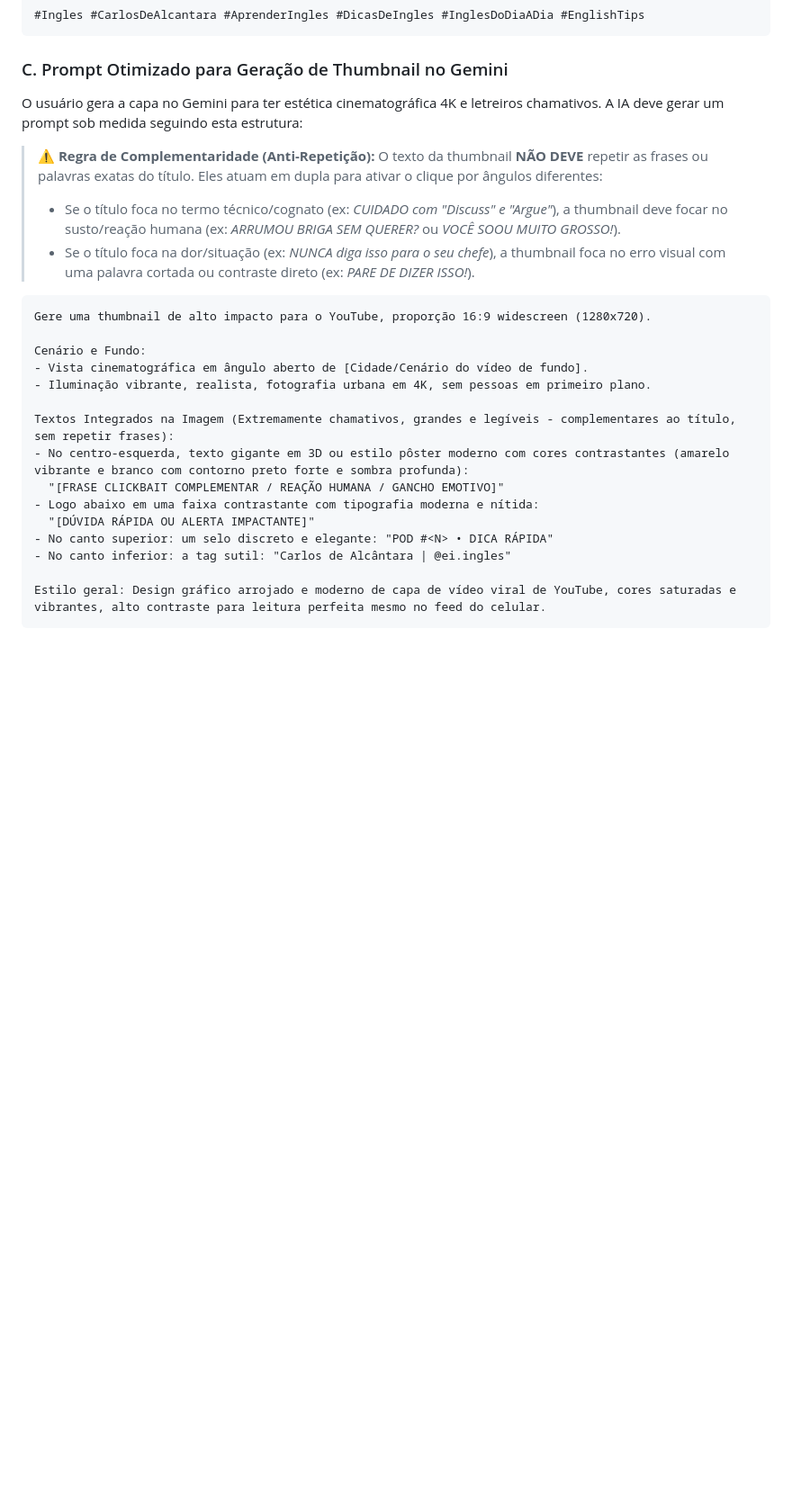
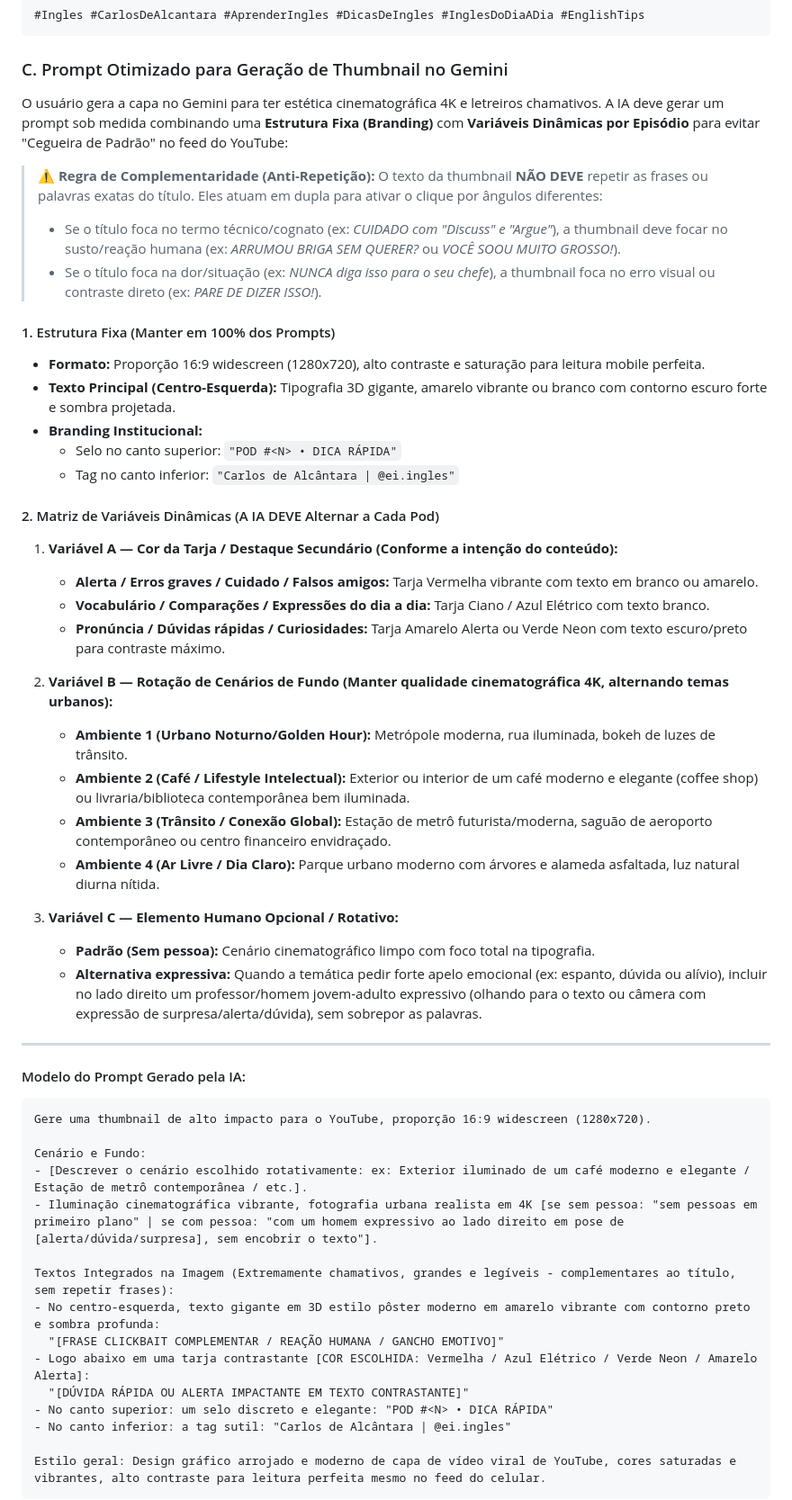
Before and after one commit to carlosdealcantara/encontrodeidiomas, a Markdown page: KI_POD_YOUTUBE.md, the part around the change. Shown at 90% size. GitHub-like rendering; blank space fills up the shorter version.

Commit message:
docs: atualiza diretriz de prompts de thumbnail no KI do Pod YouTube

````diff
--- a/KI_POD_YOUTUBE.md
+++ b/KI_POD_YOUTUBE.md
@@ -94,25 +94,52 @@ Créditos de imagem: Vídeo de fundo em [Local do Vídeo] licenciado sob Creativ
 ```
 
 ### C. Prompt Otimizado para Geração de Thumbnail no Gemini
-O usuário gera a capa no Gemini para ter estética cinematográfica 4K e letreiros chamativos. A IA deve gerar um prompt sob medida seguindo esta estrutura:
+O usuário gera a capa no Gemini para ter estética cinematográfica 4K e letreiros chamativos. A IA deve gerar um prompt sob medida combinando uma **Estrutura Fixa (Branding)** com **Variáveis Dinâmicas por Episódio** para evitar "Cegueira de Padrão" no feed do YouTube:
 
 > **⚠️ Regra de Complementaridade (Anti-Repetição):**
 > O texto da thumbnail **NÃO DEVE** repetir as frases ou palavras exatas do título. Eles atuam em dupla para ativar o clique por ângulos diferentes:
 > - Se o título foca no termo técnico/cognato (ex: *CUIDADO com "Discuss" e "Argue"*), a thumbnail deve focar no susto/reação humana (ex: *ARRUMOU BRIGA SEM QUERER?* ou *VOCÊ SOOU MUITO GROSSO!*).
-> - Se o título foca na dor/situação (ex: *NUNCA diga isso para o seu chefe*), a thumbnail foca no erro visual com uma palavra cortada ou contraste direto (ex: *PARE DE DIZER ISSO!*).
+> - Se o título foca na dor/situação (ex: *NUNCA diga isso para o seu chefe*), a thumbnail foca no erro visual ou contraste direto (ex: *PARE DE DIZER ISSO!*).
 
+#### 1. Estrutura Fixa (Manter em 100% dos Prompts)
+- **Formato:** Proporção 16:9 widescreen (1280x720), alto contraste e saturação para leitura mobile perfeita.
+- **Texto Principal (Centro-Esquerda):** Tipografia 3D gigante, amarelo vibrante ou branco com contorno escuro forte e sombra projetada.
+- **Branding Institucional:**
+  - Selo no canto superior: `"POD #<N> • DICA RÁPIDA"`
+  - Tag no canto inferior: `"Carlos de Alcântara | @ei.ingles"`
+
+#### 2. Matriz de Variáveis Dinâmicas (A IA DEVE Alternar a Cada Pod)
+
+1. **Variável A — Cor da Tarja / Destaque Secundário (Conforme a intenção do conteúdo):**
+   - **Alerta / Erros graves / Cuidado / Falsos amigos:** Tarja Vermelha vibrante com texto em branco ou amarelo.
+   - **Vocabulário / Comparações / Expressões do dia a dia:** Tarja Ciano / Azul Elétrico com texto branco.
+   - **Pronúncia / Dúvidas rápidas / Curiosidades:** Tarja Amarelo Alerta ou Verde Neon com texto escuro/preto para contraste máximo.
+
+2. **Variável B — Rotação de Cenários de Fundo (Manter qualidade cinematográfica 4K, alternando temas urbanos):**
+   - **Ambiente 1 (Urbano Noturno/Golden Hour):** Metrópole moderna, rua iluminada, bokeh de luzes de trânsito.
+   - **Ambiente 2 (Café / Lifestyle Intelectual):** Exterior ou interior de um café moderno e elegante (coffee shop) ou livraria/biblioteca contemporânea bem iluminada.
+   - **Ambiente 3 (Trânsito / Conexão Global):** Estação de metrô futurista/moderna, saguão de aeroporto contemporâneo ou centro financeiro envidraçado.
+   - **Ambiente 4 (Ar Livre / Dia Claro):** Parque urbano moderno com árvores e alameda asfaltada, luz natural diurna nítida.
+
+3. **Variável C — Elemento Humano Opcional / Rotativo:**
+   - **Padrão (Sem pessoa):** Cenário cinematográfico limpo com foco total na tipografia.
+   - **Alternativa expressiva:** Quando a temática pedir forte apelo emocional (ex: espanto, dúvida ou alívio), incluir no lado direito um professor/homem jovem-adulto expressivo (olhando para o texto ou câmera com expressão de surpresa/alerta/dúvida), sem sobrepor as palavras.
+
+---
+
+#### Modelo do Prompt Gerado pela IA:
 ```text
 Gere uma thumbnail de alto impacto para o YouTube, proporção 16:9 widescreen (1280x720).
 
 Cenário e Fundo:
-- Vista cinematográfica em ângulo aberto de [Cidade/Cenário do vídeo de fundo].
-- Iluminação vibrante, realista, fotografia urbana em 4K, sem pessoas em primeiro plano.
+- [Descrever o cenário escolhido rotativamente: ex: Exterior iluminado de um café moderno e elegante / Estação de metrô contemporânea / etc.].
+- Iluminação cinematográfica vibrante, fotografia urbana realista em 4K [se sem pessoa: "sem pessoas em primeiro plano" | se com pessoa: "com um homem expressivo ao lado direito em pose de [alerta/dúvida/surpresa], sem encobrir o texto"].
 
 Textos Integrados na Imagem (Extremamente chamativos, grandes e legíveis - complementares ao título, sem repetir frases):
-- No centro-esquerda, texto gigante em 3D ou estilo pôster moderno com cores contrastantes (amarelo vibrante e branco com contorno preto forte e sombra profunda):
+- No centro-esquerda, texto gigante em 3D estilo pôster moderno em amarelo vibrante com contorno preto e sombra profunda:
   "[FRASE CLICKBAIT COMPLEMENTAR / REAÇÃO HUMANA / GANCHO EMOTIVO]"
-- Logo abaixo em uma faixa contrastante com tipografia moderna e nítida:
-  "[DÚVIDA RÁPIDA OU ALERTA IMPACTANTE]"
+- Logo abaixo em uma tarja contrastante [COR ESCOLHIDA: Vermelha / Azul Elétrico / Verde Neon / Amarelo Alerta]:
+  "[DÚVIDA RÁPIDA OU ALERTA IMPACTANTE EM TEXTO CONTRASTANTE]"
 - No canto superior: um selo discreto e elegante: "POD #<N> • DICA RÁPIDA"
 - No canto inferior: a tag sutil: "Carlos de Alcântara | @ei.ingles"
 
````
